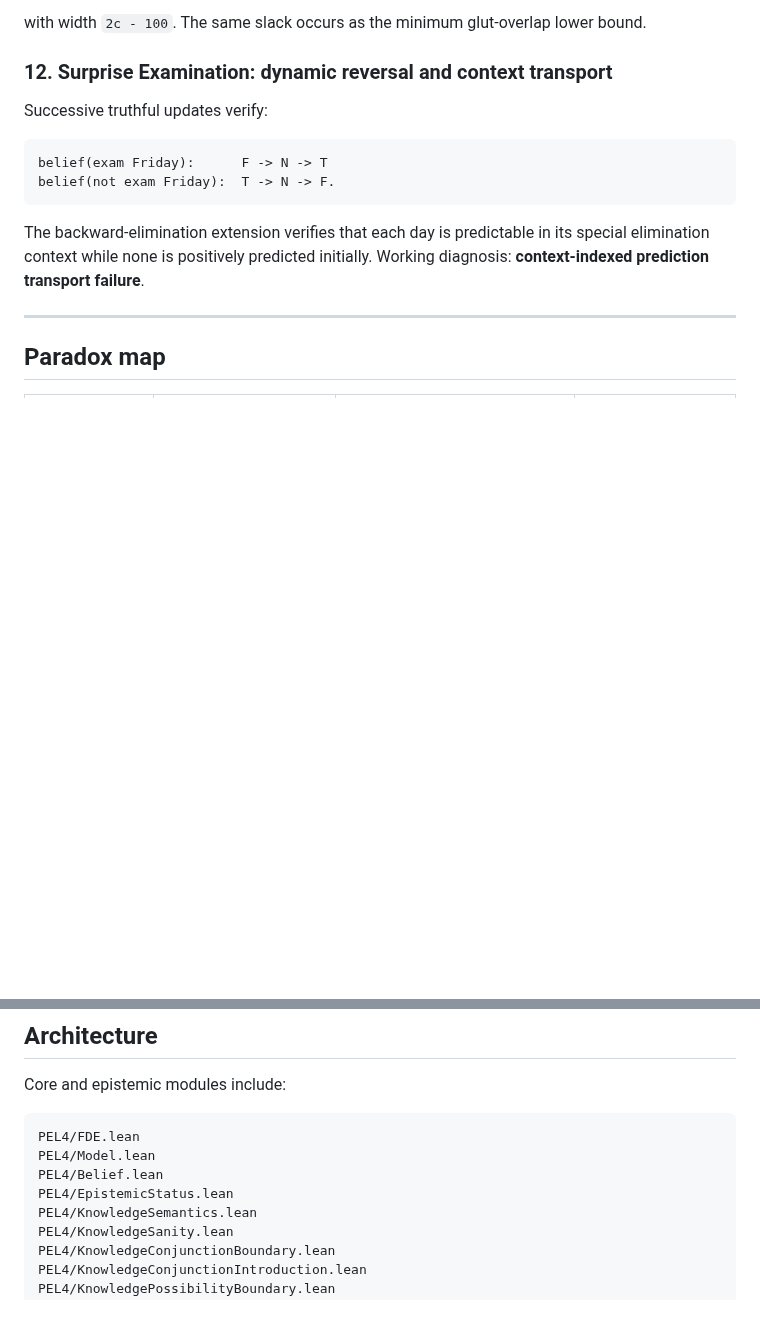
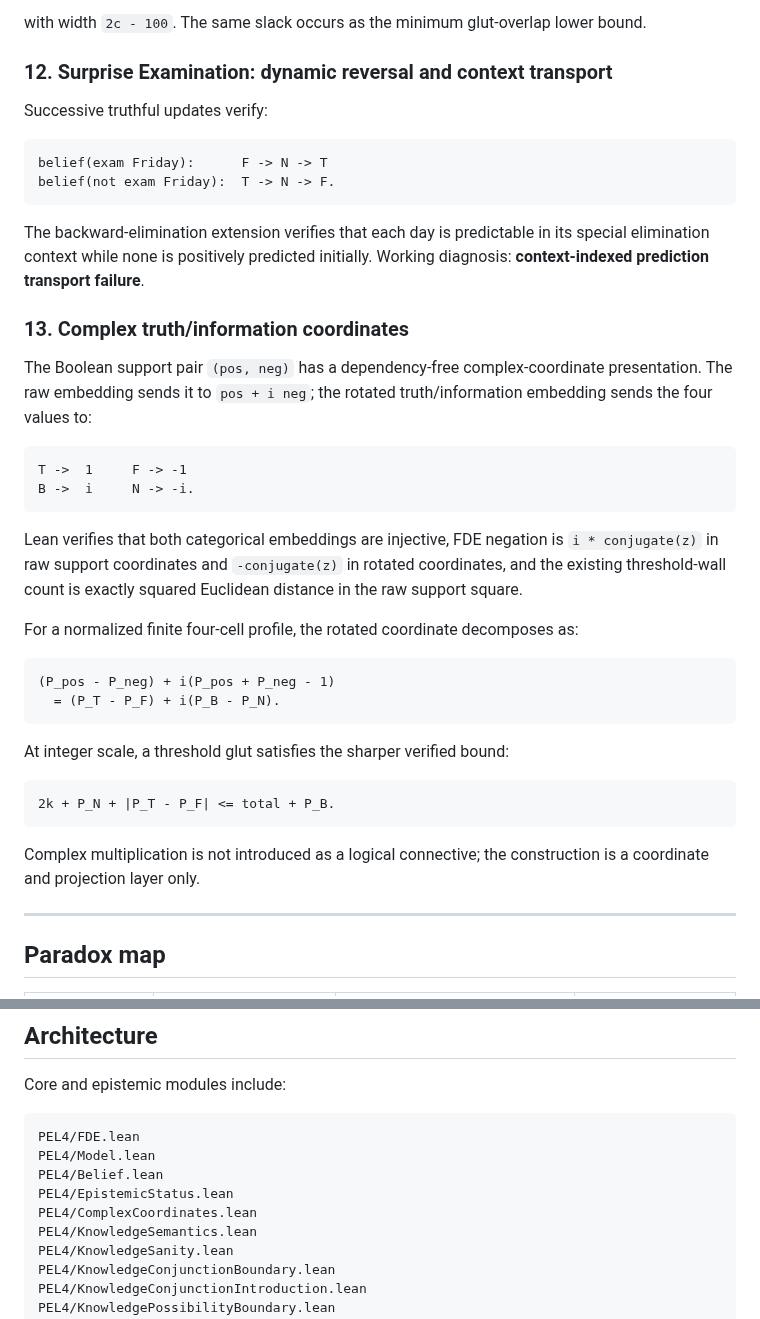
Before and after one commit to cr4bbz/4PEL-Lean-Formalization, a Markdown page: README.md, 2 parts joined by grey strips. GitHub-like rendering; blank space fills up the shorter version.

Commit message:
Document complex truth-information coordinates

````diff
--- a/README.md
+++ b/README.md
@@ -220,6 +220,39 @@ belief(not exam Friday):  T -> N -> F.
 
 The backward-elimination extension verifies that each day is predictable in its special elimination context while none is positively predicted initially. Working diagnosis: **context-indexed prediction transport failure**.
 
+### 13. Complex truth/information coordinates
+
+The Boolean support pair `(pos, neg)` has a dependency-free complex-coordinate
+presentation. The raw embedding sends it to `pos + i neg`; the rotated
+truth/information embedding sends the four values to:
+
+```text
+T ->  1     F -> -1
+B ->  i     N -> -i.
+```
+
+Lean verifies that both categorical embeddings are injective, FDE negation is
+`i * conjugate(z)` in raw support coordinates and `-conjugate(z)` in rotated
+coordinates, and the existing threshold-wall count is exactly squared
+Euclidean distance in the raw support square.
+
+For a normalized finite four-cell profile, the rotated coordinate decomposes
+as:
+
+```text
+(P_pos - P_neg) + i(P_pos + P_neg - 1)
+  = (P_T - P_F) + i(P_B - P_N).
+```
+
+At integer scale, a threshold glut satisfies the sharper verified bound:
+
+```text
+2k + P_N + |P_T - P_F| <= total + P_B.
+```
+
+Complex multiplication is not introduced as a logical connective; the
+construction is a coordinate and projection layer only.
+
 ---
 
 ## Paradox map
@@ -278,6 +311,7 @@ PEL4/FDE.lean
 PEL4/Model.lean
 PEL4/Belief.lean
 PEL4/EpistemicStatus.lean
+PEL4/ComplexCoordinates.lean
 PEL4/KnowledgeSemantics.lean
 PEL4/KnowledgeSanity.lean
 PEL4/KnowledgeConjunctionBoundary.lean
````
